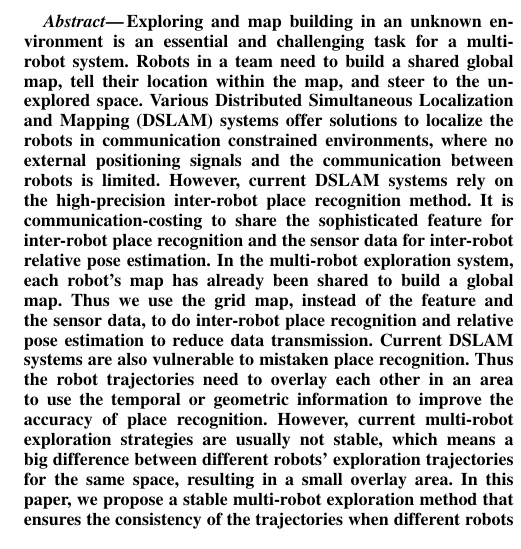
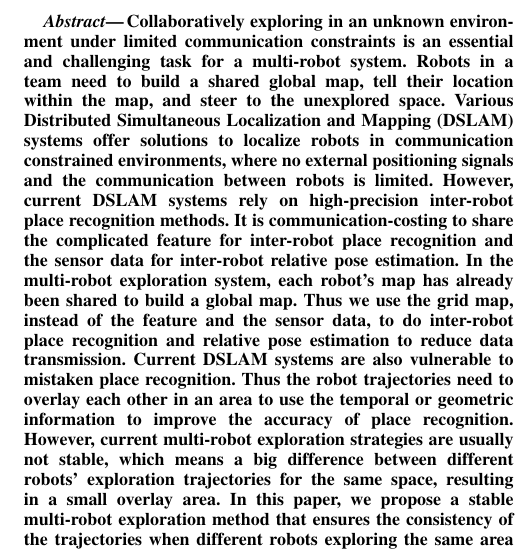
Before and after one commit to yujincheng/ICRA_Data_efficient, a LaTeX paper (root.tex, which reads src/abstract.tex): part of one column of page 1 of 3, cut so that both start at the same text. Compiled offline with pdfLaTeX.

Commit message:
Updates from Overleaf

```diff
--- a/src/abstract.tex
+++ b/src/abstract.tex
@@ -1,7 +1,7 @@
-Exploring and map building in an unknown environment is an essential and challenging task for a multi-robot system.
+Collaboratively exploring in an unknown environment under limited communication constraints is an essential and challenging task for a multi-robot system.
 Robots in a team need to build a shared global map, tell their location within the map, and steer to the unexplored space.
-Various Distributed Simultaneous Localization and Mapping (DSLAM) systems offer solutions to localize the robots in communication constrained environments, where no external positioning signals and the communication between robots is limited.
-However, current DSLAM systems rely on the high-precision inter-robot place recognition method. It is communication-costing to share the sophisticated feature for inter-robot place recognition and the sensor data for inter-robot relative pose estimation.
+Various Distributed Simultaneous Localization and Mapping (DSLAM) systems offer solutions to localize robots in communication constrained environments, where no external positioning signals and the communication between robots is limited.
+However, current DSLAM systems rely on high-precision inter-robot place recognition methods. It is communication-costing to share the complicated feature for inter-robot place recognition and the sensor data for inter-robot relative pose estimation.
 In the multi-robot exploration system, each robot's map has already been shared to build a global map.
 Thus we use the grid map, instead of the feature and the sensor data, to do inter-robot place recognition and relative pose estimation to reduce data transmission.
 Current DSLAM systems are also vulnerable to mistaken place recognition. Thus the robot trajectories need to overlay each other in an area to use the temporal or geometric information to improve the accuracy of place recognition.
```
